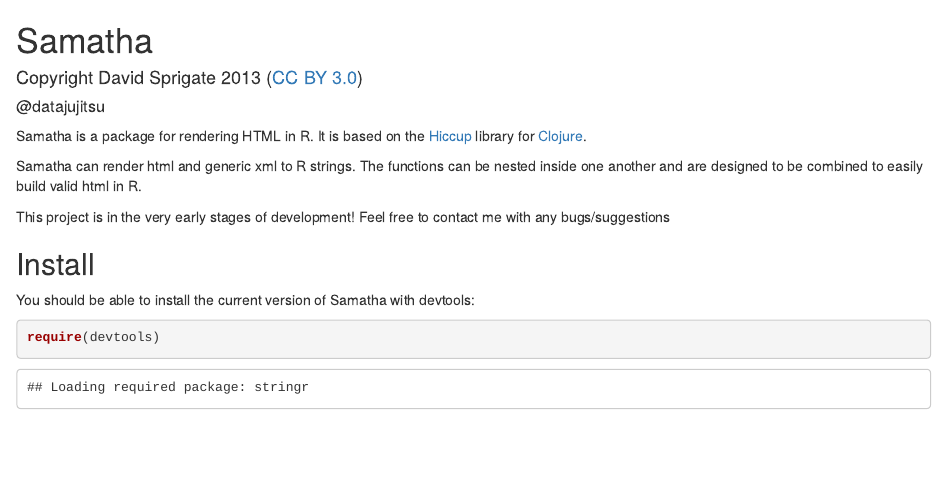
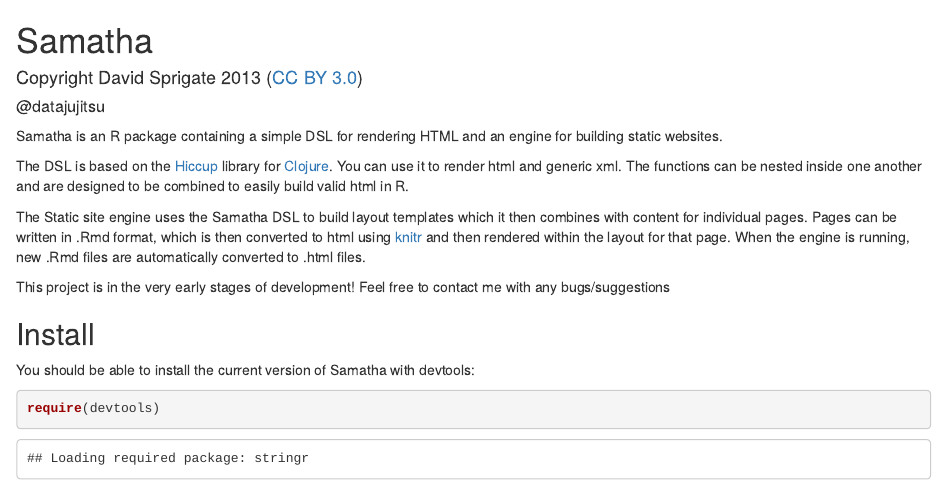
Before and after one commit to DASpringate/samatha, an R Markdown document (README.Rmd): the page in a window 1100 px wide, from its top. Rendered offline with R 4.5, knitr and Pandoc, with nearby package versions; some code elsewhere in the file could not run offline.

Commit message:
README edits

```diff
--- a/README.Rmd
+++ b/README.Rmd
@@ -4,9 +4,11 @@
 #### Copyright David Sprigate 2013 ([CC BY 3.0](creativecommons.org/licenses/by/3.0))
 ##### @datajujitsu
 
-Samatha is a package for rendering HTML in R. It is based on the [Hiccup](http://github.com/weavejester/hiccup) library for [Clojure](clojure.org).
+Samatha is an R package containing a simple DSL for rendering HTML and an engine for building static websites.
 
-Samatha can render html and generic xml to R strings.  The functions can be nested inside one another and are designed to be combined to easily build valid html in R.
+The DSL is based on the [Hiccup](http://github.com/weavejester/hiccup) library for [Clojure](clojure.org).  You can use it to render html and generic xml.  The functions can be nested inside one another and are designed to be combined to easily build valid html in R.
+
+The Static site engine uses the Samatha DSL to build layout templates which it then combines with content for individual pages.  Pages can be written in .Rmd format, which is then converted to html using [knitr]() and then rendered within the layout for that page. When the engine is running, new .Rmd files are automatically converted to .html files.
 
 This project is in the very early stages of development! Feel free to contact me with any bugs/suggestions
 
```
